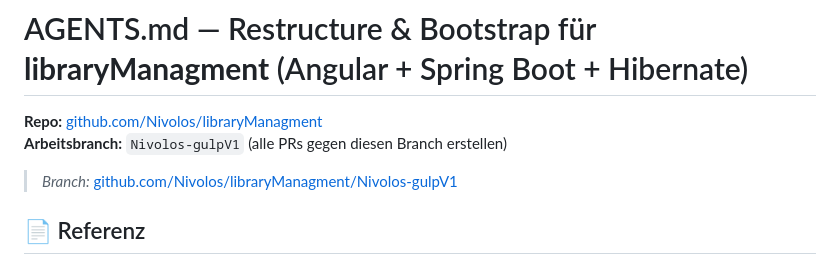
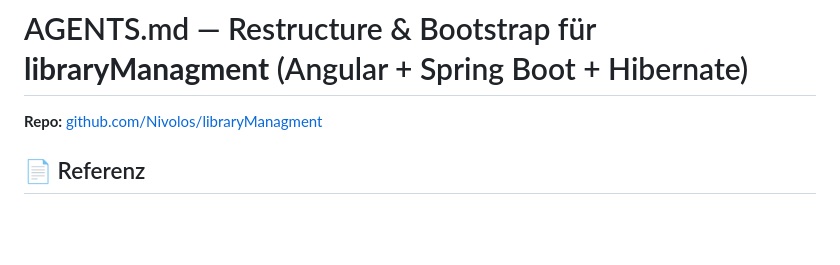
Before and after one commit to Nivolos/libraryManagment, a Markdown page: AGENTS.md, the part around one of its changes. GitHub-like rendering; blank space fills up the shorter version.

Commit message:
Restructure AGENTS.md for library management project
Restructured AGENTS.md to outline project goals, guidelines, and tasks for library management system development.

```diff
--- a/AGENTS.md
+++ b/AGENTS.md
@@ -1,8 +1,6 @@
 # AGENTS.md — Restructure & Bootstrap für **libraryManagment** (Angular + Spring Boot + Hibernate)
 
 **Repo:** [github.com/Nivolos/libraryManagment](https://github.com/Nivolos/libraryManagment)
-**Arbeitsbranch:** `Nivolos-gulpV1` (alle PRs gegen diesen Branch erstellen)
->*Branch:* [github.com/Nivolos/libraryManagment/Nivolos-gulpV1](https://github.com/Nivolos/libraryManagment/Nivolos-gulpV1)
 
 ## 📄 Referenz
 
```
Also changed, not shown: other parts of AGENTS.md (+1 -0 lines).
